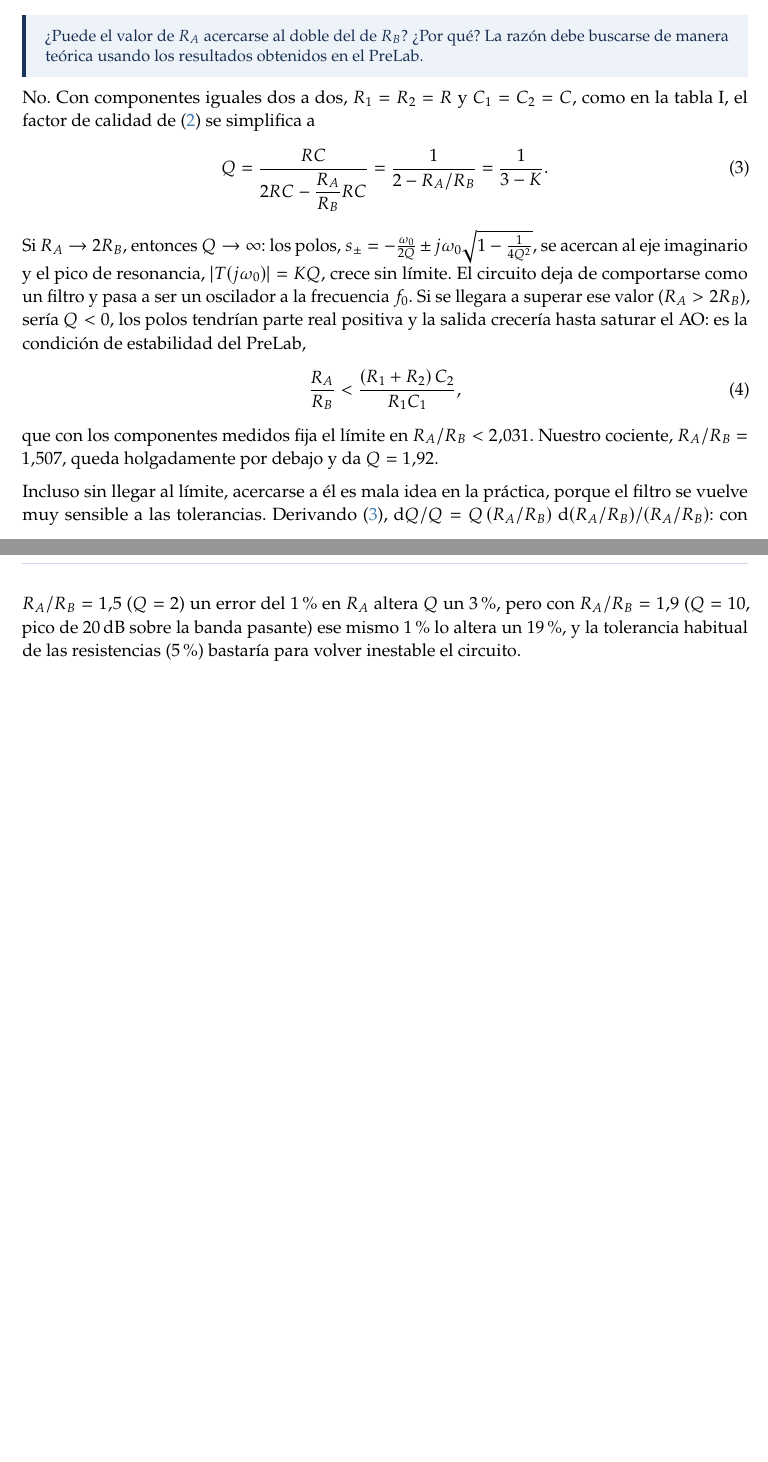
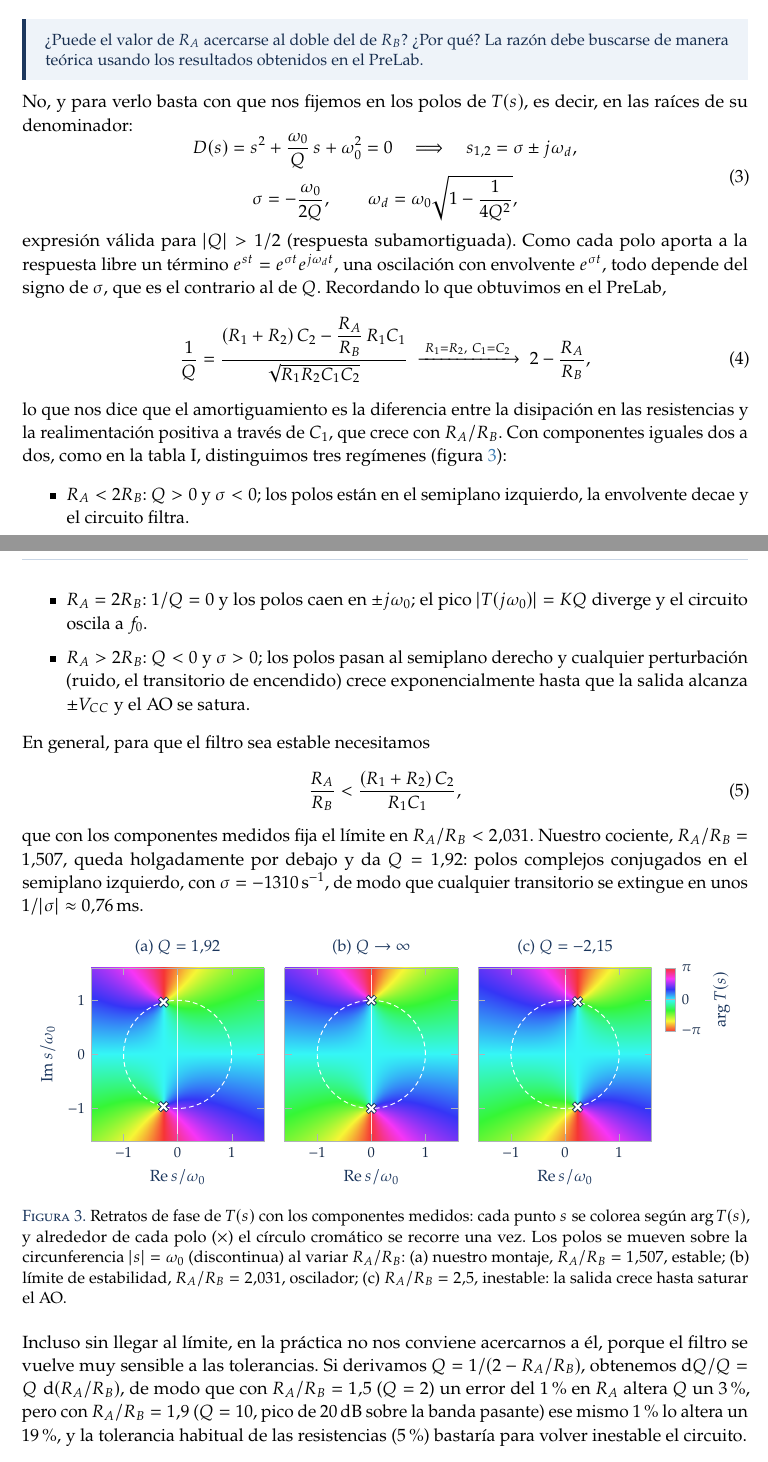
Before and after one commit to danimartinguerrero/Postlab2, a LaTeX document (PostLab2_LaTeX/main.tex): two parts of pages 3 and 4 of 13, joined at a grey line, cut so that both start at the same text, the shorter picture padded with empty space. The pictures show the PDF file PostLab2_LaTeX/main.pdf that the author committed with the source.

Commit message:
PostLab 2: análisis de polos y estabilidad en la pregunta de RA/RB con retratos de fase
Co-Authored-By: Claude Opus 5.5 <noreply@anthropic.com>
Claude-Session: https://claude.ai/code/session_01TEPoehJHa4ybpueHrXV51g

```diff
--- a/PostLab2_LaTeX/main.tex
+++ b/PostLab2_LaTeX/main.tex
@@ -297,18 +297,82 @@ A continuación se dan los valores de los componentes usados en el circuito, med
 ¿Puede el valor de $R_A$ acercarse al doble del de $R_B$? ¿Por qué? La razón debe buscarse de manera teórica usando los resultados obtenidos en el PreLab.
 \end{pregunta}
 
-No. Con componentes iguales dos a dos, $R_1=R_2=R$ y $C_1=C_2=C$, como en la tabla~I, el factor de calidad de \eqref{eq:param} se simplifica a
+No, y para verlo basta con que nos fijemos en los polos de $T(s)$, es decir, en las raíces de su denominador:
 \begin{equation}
-  Q=\frac{RC}{2RC-\dfrac{R_A}{R_B}RC}=\frac{1}{2-R_A/R_B}=\frac{1}{3-K}.
+\begin{gathered}
+  D(s)=s^2+\frac{\omega_0}{Q}\,s+\omega_0^2=0
+  \quad\Longrightarrow\quad
+  s_{1,2}=\sigma\pm j\omega_d ,\\
+  \sigma=-\frac{\omega_0}{2Q},\qquad
+  \omega_d=\omega_0\sqrt{1-\frac{1}{4Q^2}},
+\end{gathered}
+  \label{eq:polos}
+\end{equation}
+expresión válida para $|Q|>1/2$ (respuesta subamortiguada). Como cada polo aporta a la respuesta libre un término $e^{st}=e^{\sigma t}e^{j\omega_d t}$, una oscilación con envolvente $e^{\sigma t}$, todo depende del signo de $\sigma$, que es el contrario al de $Q$. Recordando lo que obtuvimos en el PreLab,
+\begin{equation}
+  \frac{1}{Q}=\frac{(R_1+R_2)\,C_2-\dfrac{R_A}{R_B}\,R_1C_1}{\sqrt{R_1R_2C_1C_2}}
+  \;\xrightarrow{\;R_1=R_2,\ C_1=C_2\;}\;
+  2-\frac{R_A}{R_B},
   \label{eq:Qsimple}
 \end{equation}
-Si $R_A\to 2R_B$, entonces $Q\to\infty$: los polos, $s_\pm=-\frac{\omega_0}{2Q}\pm j\omega_0\sqrt{1-\frac{1}{4Q^2}}$, se acercan al eje imaginario y el pico de resonancia, $|T(j\omega_0)|=KQ$, crece sin límite. El circuito deja de comportarse como un filtro y pasa a ser un oscilador a la frecuencia $f_0$. Si se llegara a superar ese valor ($R_A>2R_B$), sería $Q<0$, los polos tendrían parte real positiva y la salida crecería hasta saturar el AO: es la condición de estabilidad del PreLab,
+lo que nos dice que el amortiguamiento es la diferencia entre la disipación en las resistencias y la realimentación positiva a través de $C_1$, que crece con $R_A/R_B$. Con componentes iguales dos a dos, como en la tabla~I, distinguimos tres regímenes (figura~\ref{fig:polos}):
+\begin{itemize}
+  \item $R_A<2R_B$: $Q>0$ y $\sigma<0$; los polos están en el semiplano izquierdo, la envolvente decae y el circuito filtra.
+  \item $R_A=2R_B$: $1/Q=0$ y los polos caen en $\pm j\omega_0$; el pico $|T(j\omega_0)|=KQ$ diverge y el circuito oscila a $f_0$.
+  \item $R_A>2R_B$: $Q<0$ y $\sigma>0$; los polos pasan al semiplano derecho y cualquier perturbación (ruido, el transitorio de encendido) crece exponencialmente hasta que la salida alcanza $\pm V_{CC}$ y el AO se satura.
+\end{itemize}
+En general, para que el filtro sea estable necesitamos
 \begin{equation}
   \frac{R_A}{R_B}<\frac{(R_1+R_2)\,C_2}{R_1C_1},
 \end{equation}
-que con los componentes medidos fija el límite en $R_A/R_B<\num{2.031}$. Nuestro cociente, $R_A/R_B=\num{1.507}$, queda holgadamente por debajo y da $Q=\num{1.92}$.
+que con los componentes medidos fija el límite en $R_A/R_B<\num{2.031}$. Nuestro cociente, $R_A/R_B=\num{1.507}$, queda holgadamente por debajo y da $Q=\num{1.92}$: polos complejos conjugados en el semiplano izquierdo, con $\sigma=-\qty{1310}{s^{-1}}$, de modo que cualquier transitorio se extingue en unos $1/|\sigma|\approx\qty{0.76}{ms}$.
 
-Incluso sin llegar al límite, acercarse a él es mala idea en la práctica, porque el filtro se vuelve muy sensible a las tolerancias. Derivando \eqref{eq:Qsimple}, $\dif Q/Q = Q\,(R_A/R_B)\,\dif(R_A/R_B)/(R_A/R_B)$: con $R_A/R_B=\num{1.5}$ ($Q=2$) un error del \qty{1}{\percent} en $R_A$ altera $Q$ un \qty{3}{\percent}, pero con $R_A/R_B=\num{1.9}$ ($Q=10$, pico de \qty{20}{dB} sobre la banda pasante) ese mismo \qty{1}{\percent} lo altera un \qty{19}{\percent}, y la tolerancia habitual de las resistencias (\qty{5}{\percent}) bastaría para volver inestable el circuito.
+\begin{figure}[htbp]
+\centering
+\pgfplotsset{
+  colormap={fase}{rgb=(0.970,0.213,0.213) rgb=(0.970,0.970,0.213) rgb=(0.213,0.970,0.213)
+                  rgb=(0.213,0.970,0.970) rgb=(0.213,0.213,0.970) rgb=(0.970,0.213,0.970)
+                  rgb=(0.970,0.213,0.213)}}
+\begin{tikzpicture}
+\begin{groupplot}[
+  group style={group size=3 by 1, horizontal sep=0.45cm, y descriptions at=edge left},
+  width=5.35cm, height=5.35cm,
+  xmin=-1.6, xmax=1.6, ymin=-1.6, ymax=1.6, axis equal image,
+  xtick={-1,0,1}, ytick={-1,0,1},
+  tick label style={font=\footnotesize, color=navy!80!black},
+  label style={font=\small, color=navy},
+  title style={font=\small, color=navy, yshift=-2pt},
+  xlabel={$\operatorname{Re}s/\omega_0$}, ylabel={$\operatorname{Im}s/\omega_0$},
+  axis line style={gris!70}, tick style={gris!70}, enlargelimits=false,
+  axis on top,
+  /pgf/number format/use comma,
+]
+\newcommand{\marcas}[2]{%
+  \addplot[white, line width=0.5pt, opacity=0.85] coordinates {(0,-1.6) (0,1.6)};
+  \addplot[white, densely dashed, line width=0.6pt, domain=0:360, samples=120] ({cos(x)},{sin(x)});
+  \addplot[only marks, mark=x, mark size=3.6pt, navy, line width=2.6pt] coordinates {(#1,#2) (#1,-#2)};
+  \addplot[only marks, mark=x, mark size=3.2pt, white, line width=1.3pt] coordinates {(#1,#2) (#1,-#2)};
+}
+\nextgroupplot[title={(a) $Q=\num{1.92}$}]
+  \addplot graphics[xmin=-1.6, xmax=1.6, ymin=-1.6, ymax=1.6] {figuras/fase_estable.png};
+  \marcas{-0.2599}{0.9656}
+\nextgroupplot[title={(b) $Q\to\infty$}]
+  \addplot graphics[xmin=-1.6, xmax=1.6, ymin=-1.6, ymax=1.6] {figuras/fase_limite.png};
+  \marcas{0}{1}
+\nextgroupplot[title={(c) $Q=\num{-2.15}$},
+  colorbar, colormap name=fase, point meta min=-3.14159, point meta max=3.14159,
+  colorbar style={width=0.22cm, ytick={-3.14159,0,3.14159}, yticklabels={$-\pi$,$0$,$\pi$},
+    ylabel={$\arg T(s)$}, ylabel style={font=\small, color=navy},
+    tick label style={font=\footnotesize, color=navy!80!black}, axis line style={gris!70}}]
+  \addplot graphics[xmin=-1.6, xmax=1.6, ymin=-1.6, ymax=1.6] {figuras/fase_inestable.png};
+  \marcas{0.2328}{0.9725}
+\end{groupplot}
+\end{tikzpicture}
+\caption{Retratos de fase de $T(s)$ con los componentes medidos: cada punto $s$ se colorea según $\arg T(s)$, y alrededor de cada polo ($\times$) el círculo cromático se recorre una vez. Los polos se mueven sobre la circunferencia $|s|=\omega_0$ (discontinua) al variar $R_A/R_B$: (a) nuestro montaje, $R_A/R_B=\num{1.507}$, estable; (b) límite de estabilidad, $R_A/R_B=\num{2.031}$, oscilador; (c) $R_A/R_B=\num{2.5}$, inestable: la salida crece hasta saturar el AO.}
+\label{fig:polos}
+\end{figure}
+
+Incluso sin llegar al límite, en la práctica no nos conviene acercarnos a él, porque el filtro se vuelve muy sensible a las tolerancias. Si derivamos $Q=1/(2-R_A/R_B)$, obtenemos $\dif Q/Q=Q\,\dif(R_A/R_B)$, de modo que con $R_A/R_B=\num{1.5}$ ($Q=2$) un error del \qty{1}{\percent} en $R_A$ altera $Q$ un \qty{3}{\percent}, pero con $R_A/R_B=\num{1.9}$ ($Q=10$, pico de \qty{20}{dB} sobre la banda pasante) ese mismo \qty{1}{\percent} lo altera un \qty{19}{\percent}, y la tolerancia habitual de las resistencias (\qty{5}{\percent}) bastaría para volver inestable el circuito.
 
 \subsection{Procedimiento y decisiones tomadas durante la medida}
 
```
Also changed, not shown: PostLab2_Filtro_segundo_orden.pdf, PostLab2_LaTeX/figuras/fase_estable.png (added), PostLab2_LaTeX/figuras/fase_inestable.png (added), PostLab2_LaTeX/figuras/fase_limite.png (added), PostLab2_LaTeX/main.pdf, PostLab2_LaTeX/main.tex (1 more changed lines), 1 other file.
